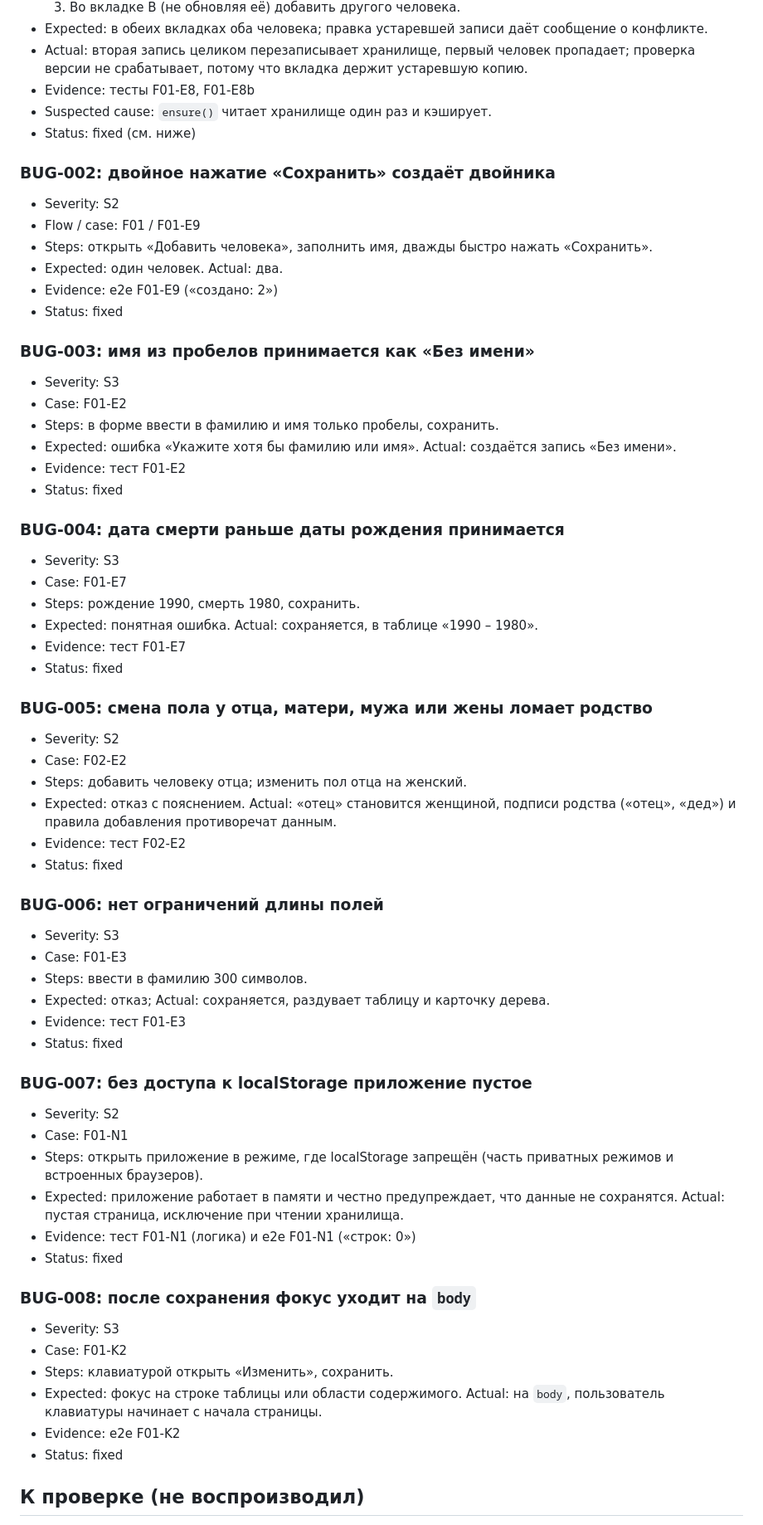
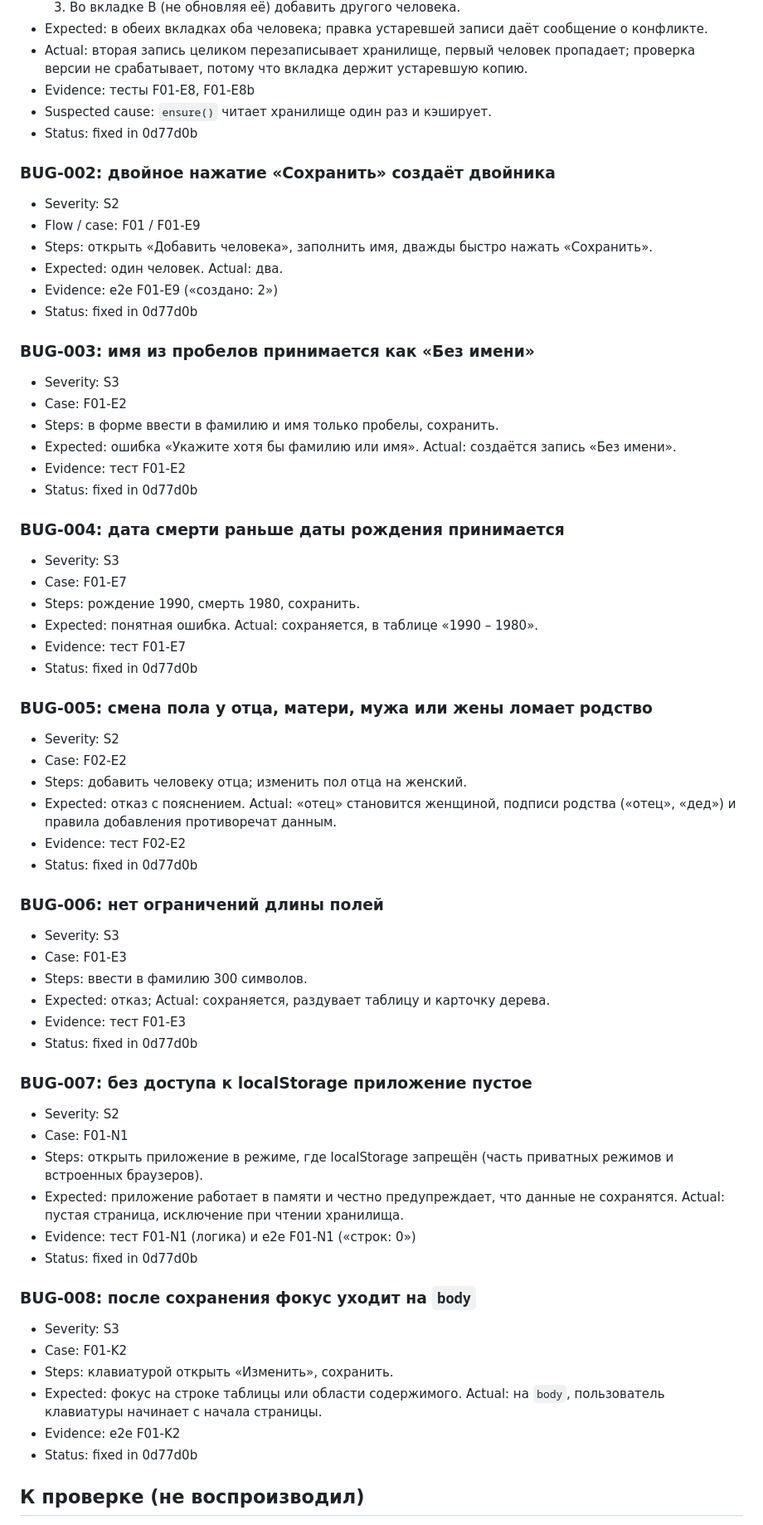
Before and after one commit to kilevoy/rykunov-family-tree, a Markdown page: replica/bugs.md, the part around the change. Shown at 83% size. GitHub-like rendering.

Commit message:
bugs: record fix commit
Co-Authored-By: Claude Sonnet 5.5 <noreply@anthropic.com>
Claude-Session: https://claude.ai/code/session_01TJwrbRvTFinhjcHPghLTMv

```diff
--- a/replica/bugs.md
+++ b/replica/bugs.md
@@ -15,7 +15,7 @@
 - Actual: вторая запись целиком перезаписывает хранилище, первый человек пропадает; проверка версии не срабатывает, потому что вкладка держит устаревшую копию.
 - Evidence: тесты F01-E8, F01-E8b
 - Suspected cause: `ensure()` читает хранилище один раз и кэширует.
-- Status: fixed (см. ниже)
+- Status: fixed in 0d77d0b
 
 ### BUG-002: двойное нажатие «Сохранить» создаёт двойника
 - Severity: S2
@@ -23,7 +23,7 @@
 - Steps: открыть «Добавить человека», заполнить имя, дважды быстро нажать «Сохранить».
 - Expected: один человек. Actual: два.
 - Evidence: e2e F01-E9 («создано: 2»)
-- Status: fixed
+- Status: fixed in 0d77d0b
 
 ### BUG-003: имя из пробелов принимается как «Без имени»
 - Severity: S3
@@ -31,7 +31,7 @@
 - Steps: в форме ввести в фамилию и имя только пробелы, сохранить.
 - Expected: ошибка «Укажите хотя бы фамилию или имя». Actual: создаётся запись «Без имени».
 - Evidence: тест F01-E2
-- Status: fixed
+- Status: fixed in 0d77d0b
 
 ### BUG-004: дата смерти раньше даты рождения принимается
 - Severity: S3
@@ -39,7 +39,7 @@
 - Steps: рождение 1990, смерть 1980, сохранить.
 - Expected: понятная ошибка. Actual: сохраняется, в таблице «1990 – 1980».
 - Evidence: тест F01-E7
-- Status: fixed
+- Status: fixed in 0d77d0b
 
 ### BUG-005: смена пола у отца, матери, мужа или жены ломает родство
 - Severity: S2
@@ -47,7 +47,7 @@
 - Steps: добавить человеку отца; изменить пол отца на женский.
 - Expected: отказ с пояснением. Actual: «отец» становится женщиной, подписи родства («отец», «дед») и правила добавления противоречат данным.
 - Evidence: тест F02-E2
-- Status: fixed
+- Status: fixed in 0d77d0b
 
 ### BUG-006: нет ограничений длины полей
 - Severity: S3
@@ -55,7 +55,7 @@
 - Steps: ввести в фамилию 300 символов.
 - Expected: отказ; Actual: сохраняется, раздувает таблицу и карточку дерева.
 - Evidence: тест F01-E3
-- Status: fixed
+- Status: fixed in 0d77d0b
 
 ### BUG-007: без доступа к localStorage приложение пустое
 - Severity: S2
@@ -63,7 +63,7 @@
 - Steps: открыть приложение в режиме, где localStorage запрещён (часть приватных режимов и встроенных браузеров).
 - Expected: приложение работает в памяти и честно предупреждает, что данные не сохранятся. Actual: пустая страница, исключение при чтении хранилища.
 - Evidence: тест F01-N1 (логика) и e2e F01-N1 («строк: 0»)
-- Status: fixed
+- Status: fixed in 0d77d0b
 
 ### BUG-008: после сохранения фокус уходит на `body`
 - Severity: S3
@@ -71,7 +71,7 @@
 - Steps: клавиатурой открыть «Изменить», сохранить.
 - Expected: фокус на строке таблицы или области содержимого. Actual: на `body`, пользователь клавиатуры начинает с начала страницы.
 - Evidence: e2e F01-K2
-- Status: fixed
+- Status: fixed in 0d77d0b
 
 ## К проверке (не воспроизводил)
 - Роли `tab` у вкладок разделов без панелей `tabpanel`: возможное замечание сканера доступности (axe не установить без npm).
```
